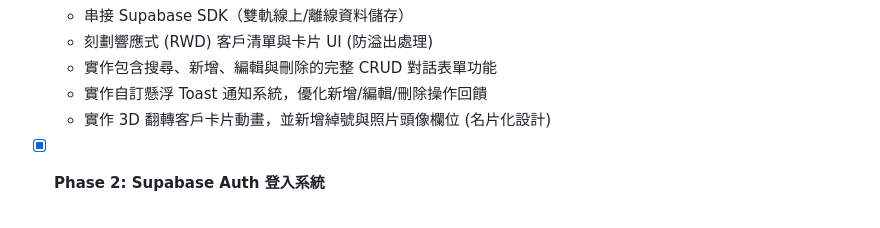
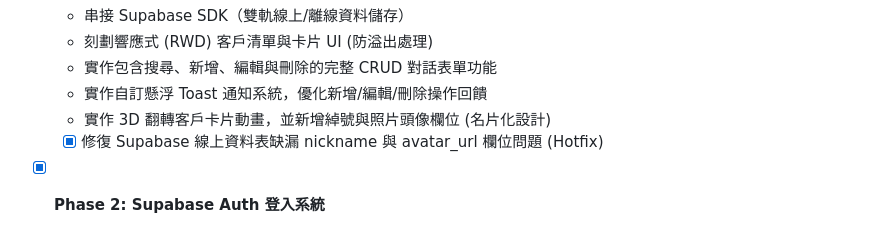
Before and after one commit to Brianliu0211/project67, a Markdown page: docs/進度.md, the part around the change. GitHub-like rendering.

```diff
--- a/docs/進度.md
+++ b/docs/進度.md
@@ -38,6 +38,7 @@
   - 實作包含搜尋、新增、編輯與刪除的完整 CRUD 對話表單功能
   - 實作自訂懸浮 Toast 通知系統，優化新增/編輯/刪除操作回饋
   - 實作 3D 翻轉客戶卡片動畫，並新增綽號與照片頭像欄位 (名片化設計)
+  - [x] 修復 Supabase 線上資料表缺漏 nickname 與 avatar_url 欄位問題 (Hotfix)
 - [x] **Phase 2: Supabase Auth 登入系統**
   - 業務員註冊與登入介面
   - 會話狀態保存 (Session persistence)
```
Also changed, not shown: docs/03_開發日誌/20260717_修復Supabase線上資料表欄位對齊.md (added, +28 -0 lines).
